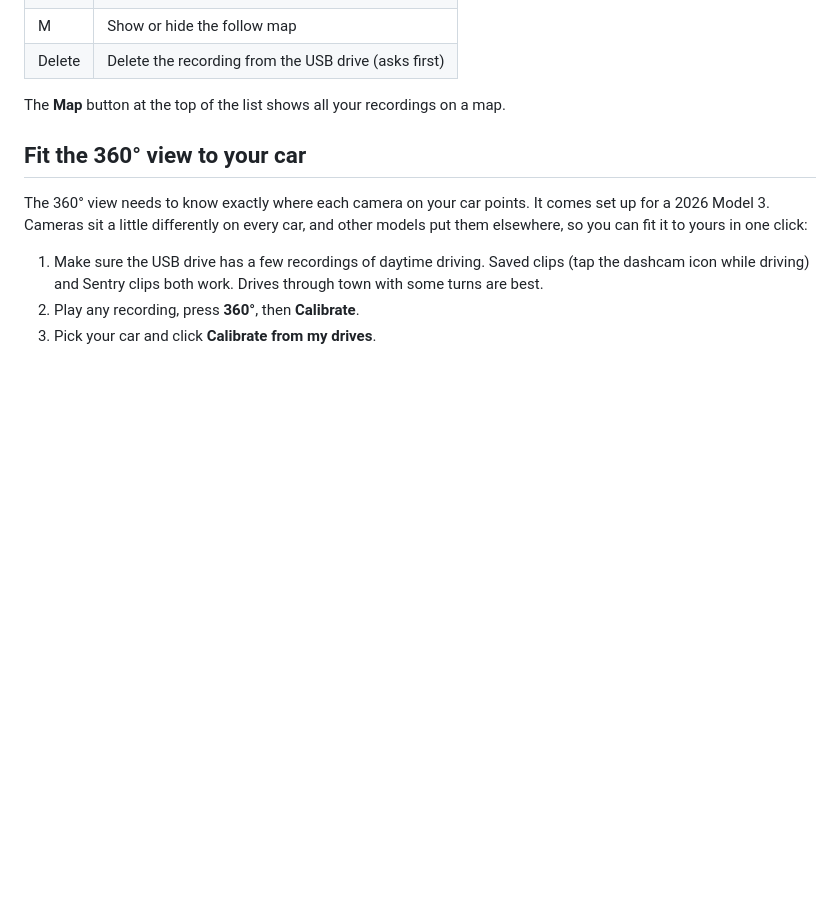
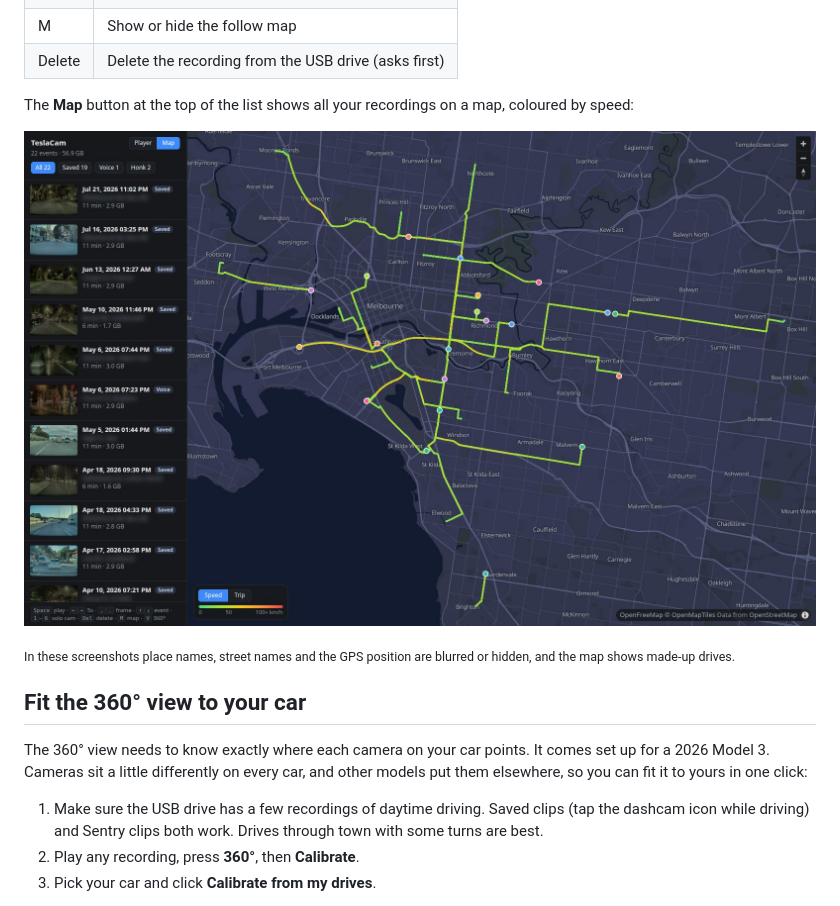
Before and after one commit to JonathanOrr/glovebox, a Markdown page: README.md, the part around one of its changes. GitHub-like rendering; pictures changed too: docs/map.jpg (added); blank space fills up the shorter version.

```diff
--- a/README.md
+++ b/README.md
@@ -64,7 +74,12 @@ Click a recording on the left to play it.
 | M | Show or hide the follow map |
 | Delete | Delete the recording from the USB drive (asks first) |
 
-The **Map** button at the top of the list shows all your recordings on a map.
+The **Map** button at the top of the list shows all your recordings on a map,
+coloured by speed:
+
+![Recordings drawn on a map of Melbourne, coloured by speed](docs/map.jpg)
+
+<sub>In these screenshots place names, street names and the GPS position are blurred or hidden, and the map shows made-up drives.</sub>
 
 ## Fit the 360° view to your car
 
```
Also changed, not shown: other parts of README.md (+12 -1 lines), docs/360.jpg (added), docs/player.jpg (added), 1 other file.
